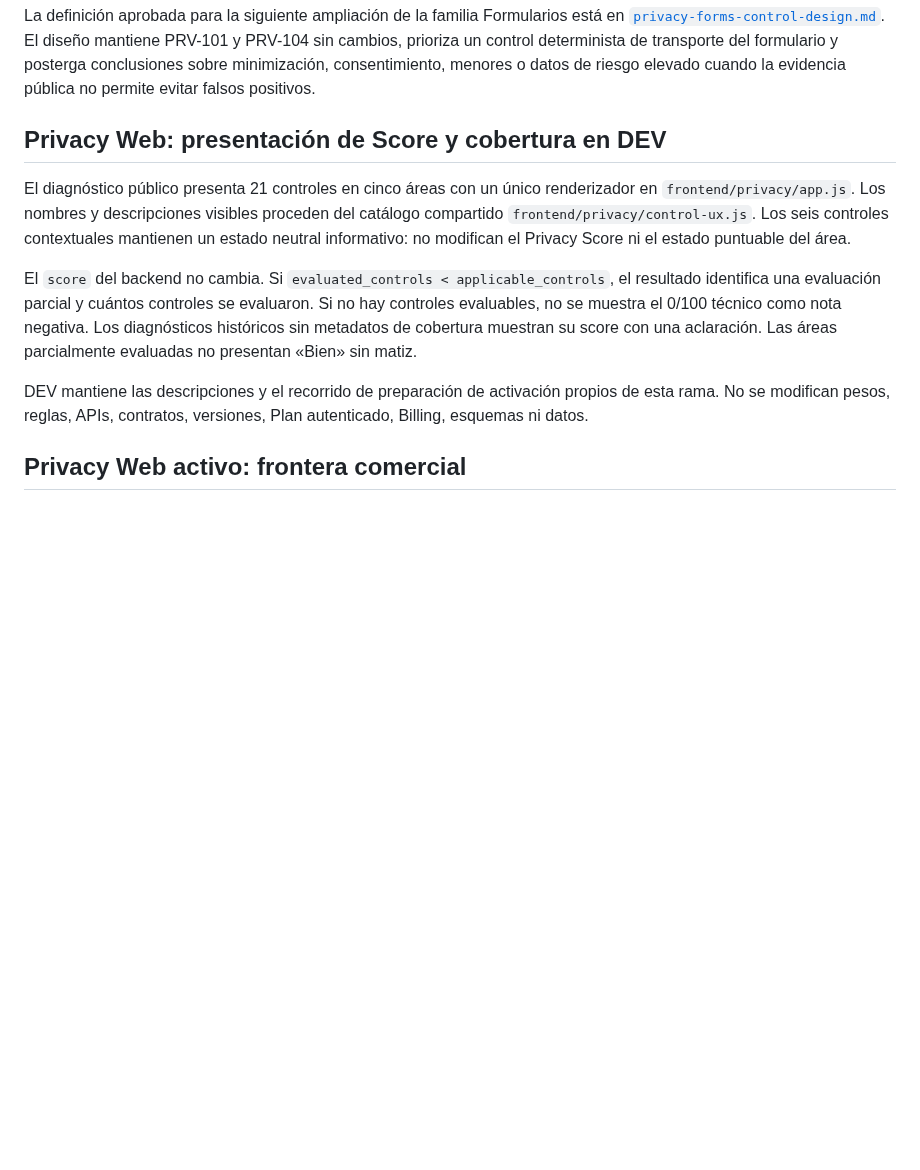
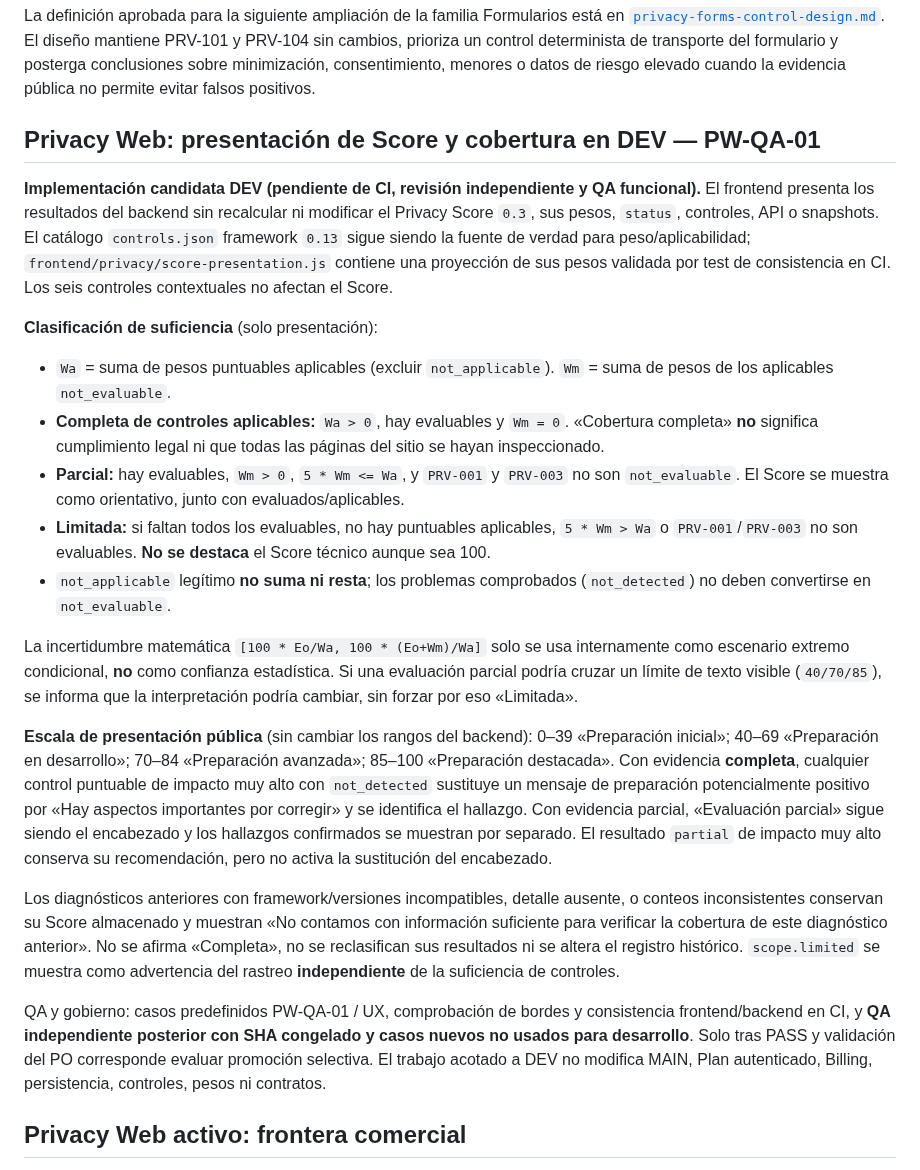
Before and after one commit to rodrigo-nodo/mininode, a Markdown page: docs/privacy.md, the part around the change. Rendered like a GitHub page; blank space fills up the shorter version.

Commit message:
docs(privacy): registrar contrato visual PW-QA-01 en DEV

```diff
--- a/docs/privacy.md
+++ b/docs/privacy.md
@@ -245,23 +245,62 @@ PRV-101 y PRV-104 sin cambios, prioriza un control determinista de transporte de
 formulario y posterga conclusiones sobre minimización, consentimiento, menores o datos
 de riesgo elevado cuando la evidencia pública no permite evitar falsos positivos.
 
-## Privacy Web: presentación de Score y cobertura en DEV
+## Privacy Web: presentación de Score y cobertura en DEV — PW-QA-01
 
-El diagnóstico público presenta 21 controles en cinco áreas con un único
-renderizador en `frontend/privacy/app.js`. Los nombres y descripciones visibles
-proceden del catálogo compartido `frontend/privacy/control-ux.js`. Los seis
-controles contextuales mantienen un estado neutral informativo: no modifican
-el Privacy Score ni el estado puntuable del área.
+**Implementación candidata DEV (pendiente de CI, revisión independiente y QA funcional).**
+El frontend presenta los resultados del backend sin recalcular ni modificar
+el Privacy Score `0.3`, sus pesos, `status`, controles, API o snapshots.
+El catálogo `controls.json` framework `0.13` sigue siendo la fuente de
+verdad para peso/aplicabilidad; `frontend/privacy/score-presentation.js`
+contiene una proyección de sus pesos validada por test de consistencia en CI.
+Los seis controles contextuales no afectan el Score.
 
-El `score` del backend no cambia. Si `evaluated_controls < applicable_controls`,
-el resultado identifica una evaluación parcial y cuántos controles se evaluaron.
-Si no hay controles evaluables, no se muestra el 0/100 técnico como nota negativa.
-Los diagnósticos históricos sin metadatos de cobertura muestran su score con
-una aclaración. Las áreas parcialmente evaluadas no presentan «Bien» sin matiz.
+**Clasificación de suficiencia** (solo presentación):
+- `Wa` = suma de pesos puntuables aplicables (excluir `not_applicable`).
+  `Wm` = suma de pesos de los aplicables `not_evaluable`.
+- **Completa de controles aplicables:** `Wa > 0`, hay evaluables y
+  `Wm = 0`. «Cobertura completa» **no** significa cumplimiento legal ni
+  que todas las páginas del sitio se hayan inspeccionado.
+- **Parcial:** hay evaluables, `Wm > 0`, `5 * Wm <= Wa`, y
+  `PRV-001` y `PRV-003` no son `not_evaluable`. El Score se muestra
+  como orientativo, junto con evaluados/aplicables.
+- **Limitada:** si faltan todos los evaluables, no hay puntuables
+  aplicables, `5 * Wm > Wa` o `PRV-001`/`PRV-003` no son
+  evaluables. **No se destaca** el Score técnico aunque sea 100.
+- `not_applicable` legítimo **no suma ni resta**; los problemas
+  comprobados (`not_detected`) no deben convertirse en `not_evaluable`.
 
-DEV mantiene las descripciones y el recorrido de preparación de activación
-propios de esta rama. No se modifican pesos, reglas, APIs, contratos, versiones,
-Plan autenticado, Billing, esquemas ni datos.
+La incertidumbre matemática `[100 * Eo/Wa, 100 * (Eo+Wm)/Wa]`
+solo se usa internamente como escenario extremo condicional, **no** como
+confianza estadística. Si una evaluación parcial podría cruzar un
+límite de texto visible (`40/70/85`), se informa que la interpretación
+podría cambiar, sin forzar por eso «Limitada».
+
+**Escala de presentación pública** (sin cambiar los rangos del backend):
+0–39 «Preparación inicial»; 40–69 «Preparación en desarrollo»;
+70–84 «Preparación avanzada»; 85–100 «Preparación destacada».
+Con evidencia **completa**, cualquier control puntuable de impacto muy alto
+con `not_detected` sustituye un mensaje de preparación potencialmente
+positivo por «Hay aspectos importantes por corregir» y se identifica el
+hallazgo. Con evidencia parcial, «Evaluación parcial» sigue siendo el
+encabezado y los hallazgos confirmados se muestran por separado.
+El resultado `partial` de impacto muy alto conserva su recomendación,
+pero no activa la sustitución del encabezado.
+
+Los diagnósticos anteriores con framework/versiones incompatibles, detalle
+ausente, o conteos inconsistentes conservan su Score almacenado y muestran
+«No contamos con información suficiente para verificar la cobertura de
+este diagnóstico anterior». No se afirma «Completa», no se reclasifican
+sus resultados ni se altera el registro histórico. `scope.limited`
+se muestra como advertencia del rastreo **independiente** de la
+suficiencia de controles.
+
+QA y gobierno: casos predefinidos PW-QA-01 / UX, comprobación de bordes y
+consistencia frontend/backend en CI, y **QA independiente posterior con
+SHA congelado y casos nuevos no usados para desarrollo**. Solo tras PASS
+y validación del PO corresponde evaluar promoción selectiva. El
+trabajo acotado a DEV no modifica MAIN, Plan autenticado, Billing,
+persistencia, controles, pesos ni contratos.
 
 ## Privacy Web activo: frontera comercial
 
```
